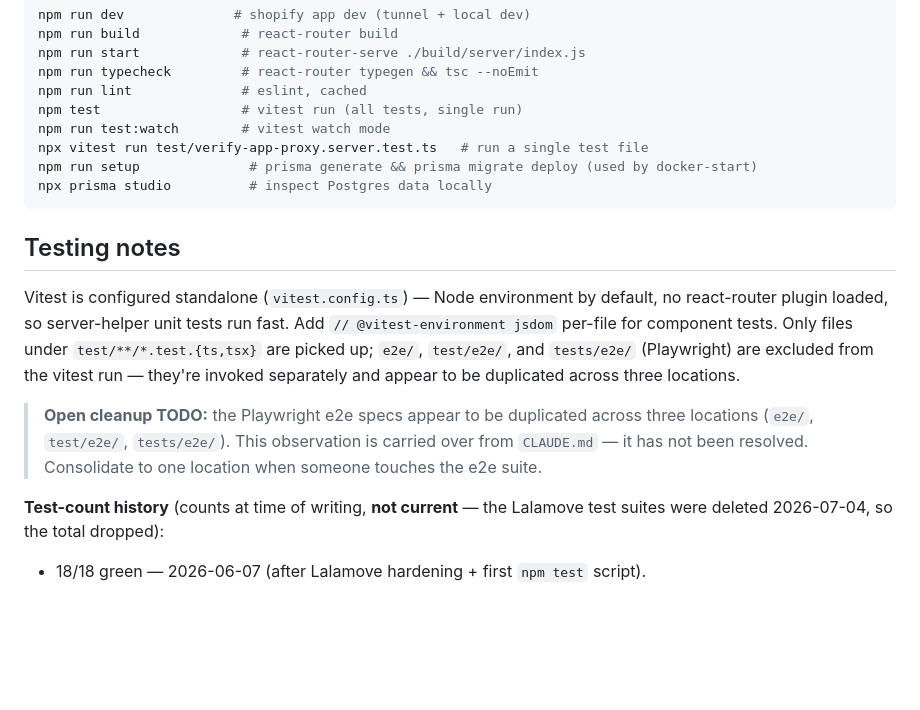
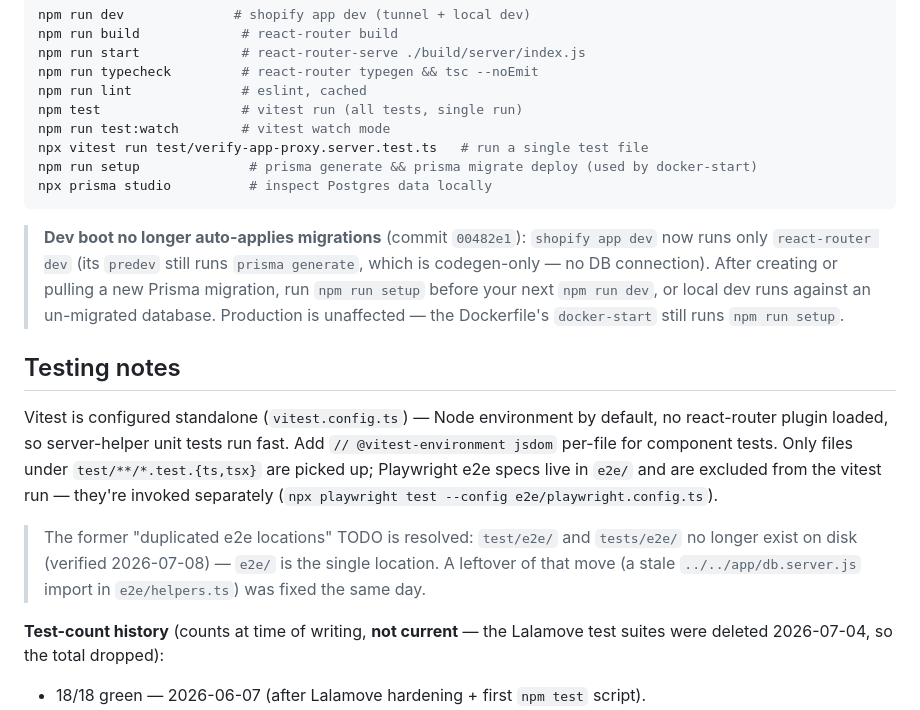
Before and after one commit to flwrdev/delivery-scheduler, a Markdown page: docs/development.md, the part around the change. GitHub-like rendering; blank space fills up the shorter version.

````diff
--- a/docs/development.md
+++ b/docs/development.md
@@ -19,11 +19,13 @@ npm run setup              # prisma generate && prisma migrate deploy (used by d
 npx prisma studio          # inspect Postgres data locally
 ```
 
+> **Dev boot no longer auto-applies migrations** (commit `00482e1`): `shopify app dev` now runs only `react-router dev` (its `predev` still runs `prisma generate`, which is codegen-only — no DB connection). After creating or pulling a new Prisma migration, run `npm run setup` before your next `npm run dev`, or local dev runs against an un-migrated database. Production is unaffected — the Dockerfile's `docker-start` still runs `npm run setup`.
+
 ## Testing notes
 
-Vitest is configured standalone (`vitest.config.ts`) — Node environment by default, no react-router plugin loaded, so server-helper unit tests run fast. Add `// @vitest-environment jsdom` per-file for component tests. Only files under `test/**/*.test.{ts,tsx}` are picked up; `e2e/`, `test/e2e/`, and `tests/e2e/` (Playwright) are excluded from the vitest run — they're invoked separately and appear to be duplicated across three locations.
+Vitest is configured standalone (`vitest.config.ts`) — Node environment by default, no react-router plugin loaded, so server-helper unit tests run fast. Add `// @vitest-environment jsdom` per-file for component tests. Only files under `test/**/*.test.{ts,tsx}` are picked up; Playwright e2e specs live in `e2e/` and are excluded from the vitest run — they're invoked separately (`npx playwright test --config e2e/playwright.config.ts`).
 
-> **Open cleanup TODO:** the Playwright e2e specs appear to be duplicated across three locations (`e2e/`, `test/e2e/`, `tests/e2e/`). This observation is carried over from `CLAUDE.md` — it has not been resolved. Consolidate to one location when someone touches the e2e suite.
+> The former "duplicated e2e locations" TODO is resolved: `test/e2e/` and `tests/e2e/` no longer exist on disk (verified 2026-07-08) — `e2e/` is the single location. A leftover of that move (a stale `../../app/db.server.js` import in `e2e/helpers.ts`) was fixed the same day.
 
 **Test-count history** (counts at time of writing, **not current** — the Lalamove test suites were deleted 2026-07-04, so the total dropped):
 - 18/18 green — 2026-06-07 (after Lalamove hardening + first `npm test` script).
````
Also changed, not shown: docs/api.md (+5 -5 lines).
